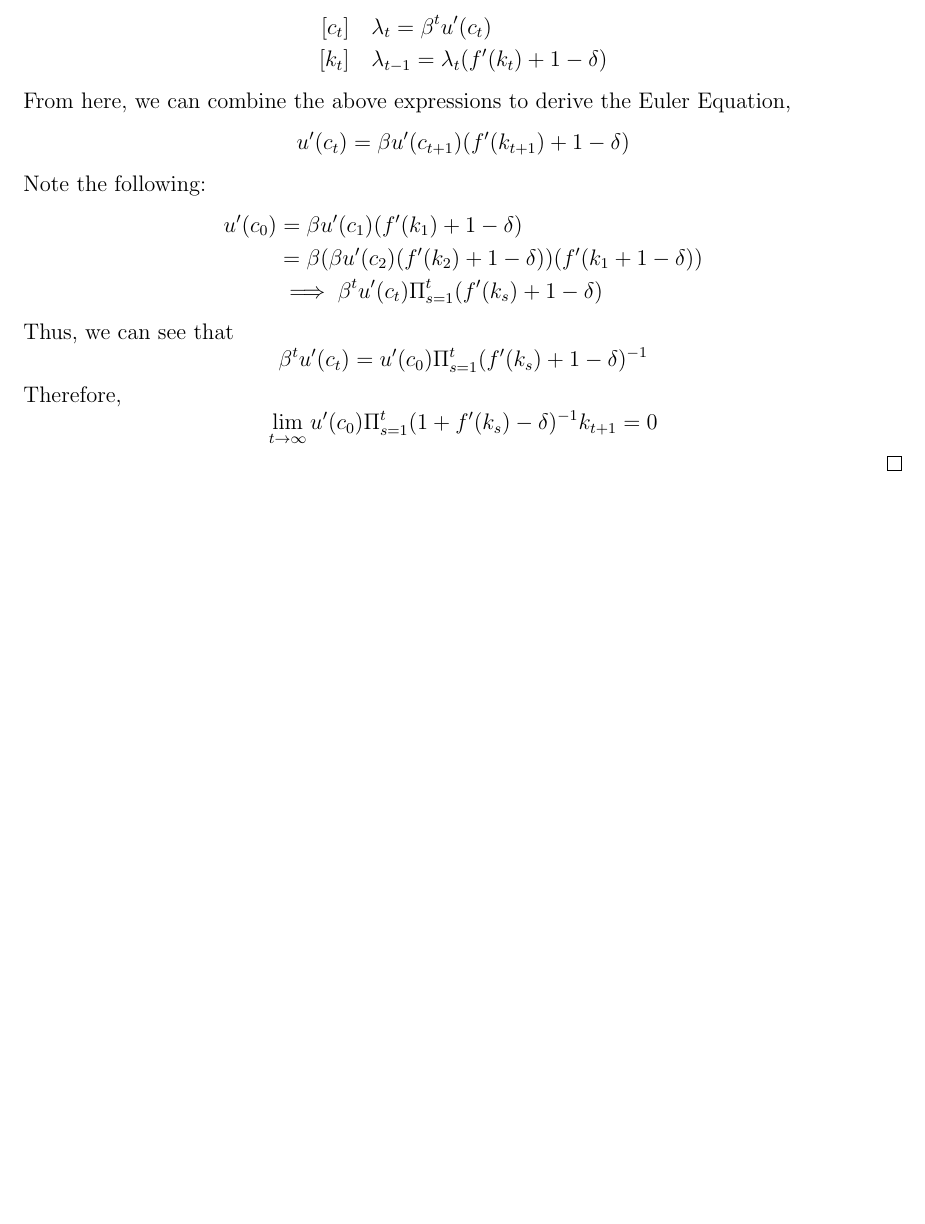
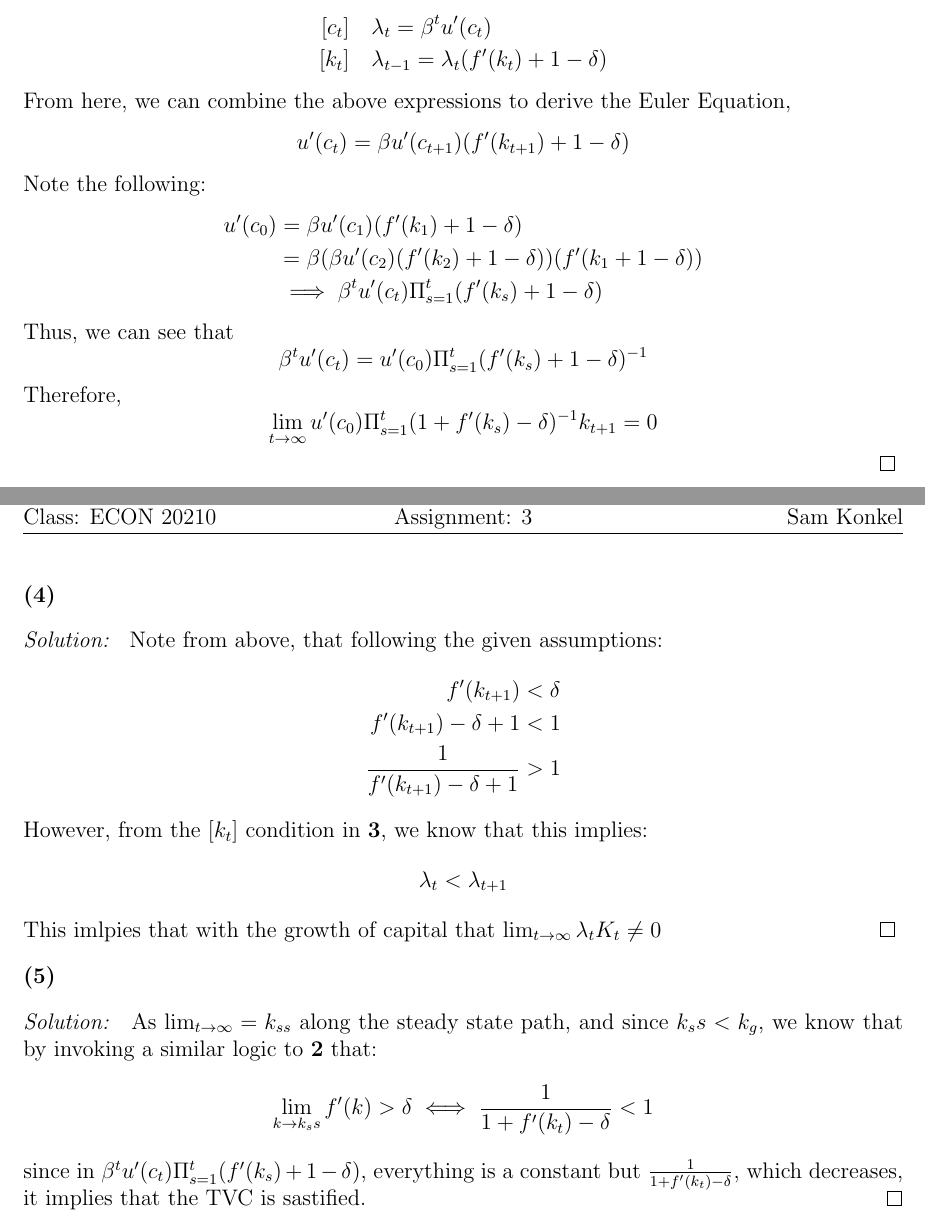
Before and after one commit to anthonykyoon/notes-latex, a LaTeX problem sheet (PSET3.tex): part of page 10 of 10 before the commit and two parts of pages 10 and 11 of 11 after it, the two joined at a grey line, cut so that both start at the same text, the shorter picture padded with empty space. Compiled offline with pdfLaTeX.

Commit message:
added notes

```diff
--- a/PSET3.tex
+++ b/PSET3.tex
@@ -395,6 +395,32 @@ for \textbf{8}, we see that $k_t \to 0$ and $c_t \to \infty$ and similarly, \tex
     \lim_{t \to \infty} u'(c_0) \Pi_{s=1}^t (1+f'(k_s) - \delta)^{-1} k_{t+1} = 0
     \]
 \end{subsol}
+\begin{subprob}
+
+\end{subprob}
+\begin{subsol}
+    Note from above, that following the given assumptions:
+    \begin{align*}
+        f'(k_{t+1}) &< \delta \\
+        f'(k_{t+1}) - \delta + 1 &< 1\\
+        \frac{1}{f'(k_{t+1}) - \delta + 1 } &> 1
+    \end{align*}
+    However, from the $[k_t]$ condition in \textbf{3}, we know that this implies:
+    \[
+    \lambda_t < \lambda_{t+1}
+    \]
+    This imlpies that with the growth of capital that $\lim_{t \to \infty} \lambda_t K_t \neq 0$
+\end{subsol}
+\begin{subprob}
+
+\end{subprob}
+\begin{subsol}
+    As $\lim_{t\to\infty} = k_{ss}$ along the steady state path, and since $k_ss < k_g$, we know that by invoking a similar logic to \textbf{2} that:
+    \[
+    \lim_{k \to k_ss} f'(k) > \delta \iff \frac{1}{1 + f'(k_t) -\delta} < 1
+    \]
+    since in $ \beta^t u'(c_t) \Pi_{s=1}^t (f'(k_s) + 1 - \delta)$, everything is a constant but $\frac{1}{1 + f'(k_t) -\delta}$, which decreases, it implies that the TVC is sastified.
+\end{subsol}
 %%%%%%%%%%%%%%%%%%%%%%%%%%%%%%%%%%%%%
 %Do not alter anything below this line.
 \end{document}
```
Also changed, not shown: PSET3.pdf.
